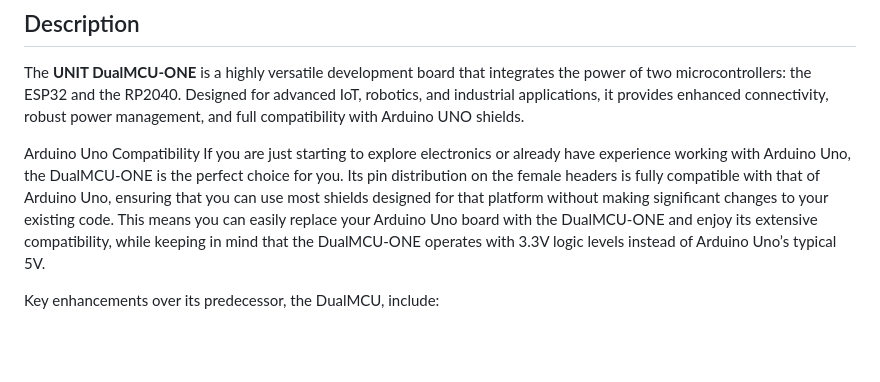
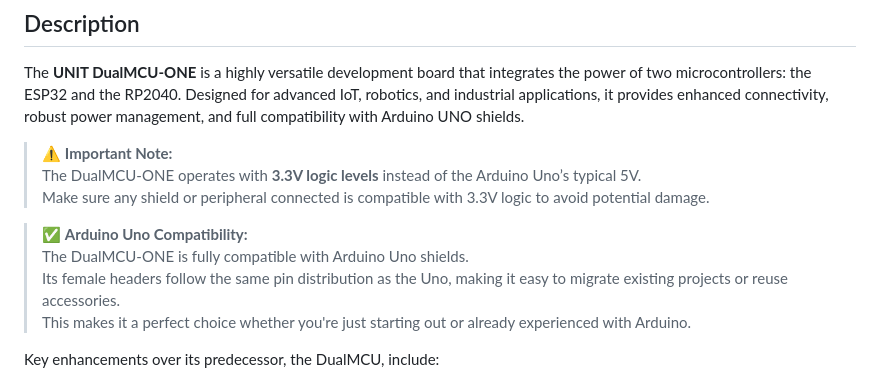
Before and after one commit to UNIT-Electronics/DualMCU-ONE, a Markdown page: README.md, the part around the change. GitHub-like rendering; blank space fills up the shorter version.

Commit message:
DO0003 docs(README): update with Arduino Uno compatibility notes and 3.3V logic reminder

```diff
--- a/README.md
+++ b/README.md
@@ -15,9 +15,15 @@ For more details, check out the product pages at:
 
 The **UNIT DualMCU-ONE** is a highly versatile development board that integrates the power of two microcontrollers: the ESP32 and the RP2040. Designed for advanced IoT, robotics, and industrial applications, it provides enhanced connectivity, robust power management, and full compatibility with Arduino UNO shields.
 
-Arduino Uno Compatibility
-If you are just starting to explore electronics or already have experience working with Arduino Uno, the DualMCU-ONE is the perfect choice for you. Its pin distribution on the female headers is fully compatible with that of Arduino Uno, ensuring that you can use most shields designed for that platform without making significant changes to your existing code.
-This means you can easily replace your Arduino Uno board with the DualMCU-ONE and enjoy its extensive compatibility, while keeping in mind that the DualMCU-ONE operates with 3.3V logic levels instead of Arduino Uno’s typical 5V.
+> ⚠️ **Important Note:**
+> The DualMCU-ONE operates with **3.3V logic levels** instead of the Arduino Uno’s typical 5V.
+> Make sure any shield or peripheral connected is compatible with 3.3V logic to avoid potential damage.
+
+> ✅ **Arduino Uno Compatibility:**
+> The DualMCU-ONE is fully compatible with Arduino Uno shields.
+> Its female headers follow the same pin distribution as the Uno, making it easy to migrate existing projects or reuse accessories.
+> This makes it a perfect choice whether you're just starting out or already experienced with Arduino.
+
 
 Key enhancements over its predecessor, the DualMCU, include:
 - SPI communication between the MCUs for improved data transfer.
```
